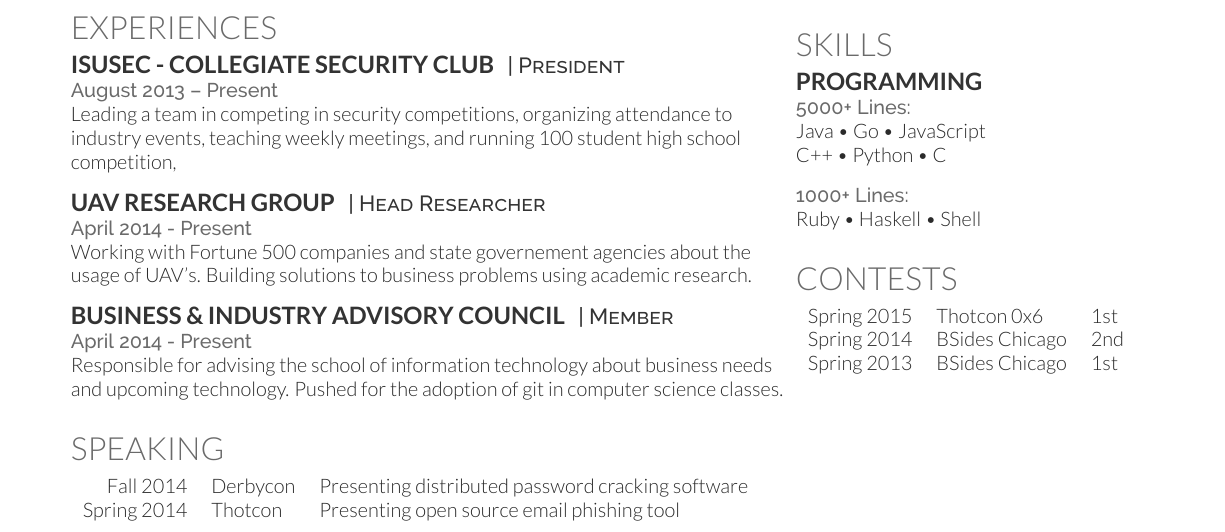
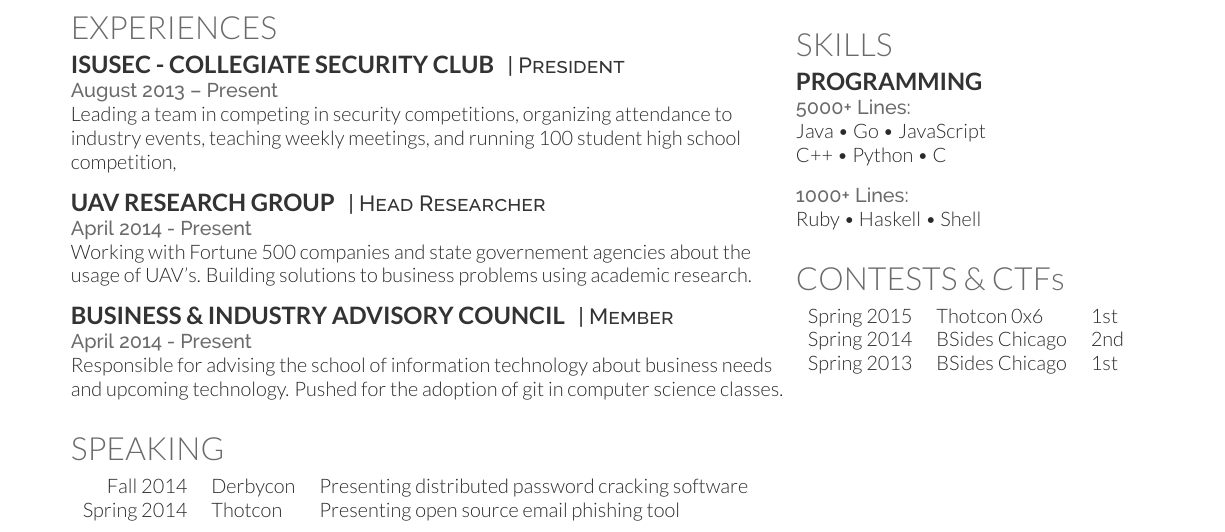
Before and after one commit to UnrealAkama/resume, a LaTeX CV (resume.tex): part of the page, cut so that both start at the same text. Compiled offline with XeLaTeX.

Commit message:
making a section clear

```diff
--- a/resume.tex
+++ b/resume.tex
@@ -233,7 +233,7 @@
 % CTF Wins
 %------------------------------------------------
 
-\section{Contests}
+\section{Contests \& CTF\lowercase{s}}
 
 \begin{tabular}{rll}
 Spring 2015 & Thotcon 0x6 & 1st\\
```
Also changed, not shown: resume.pdf.
